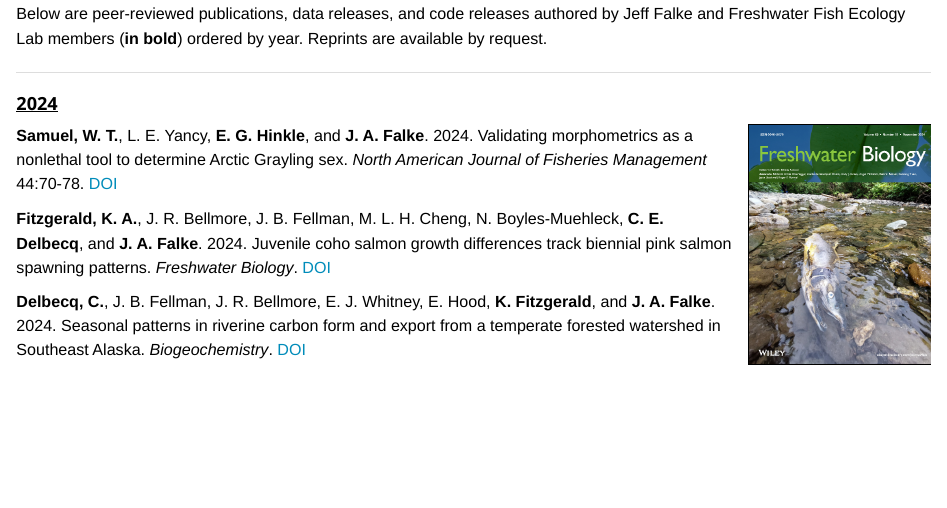
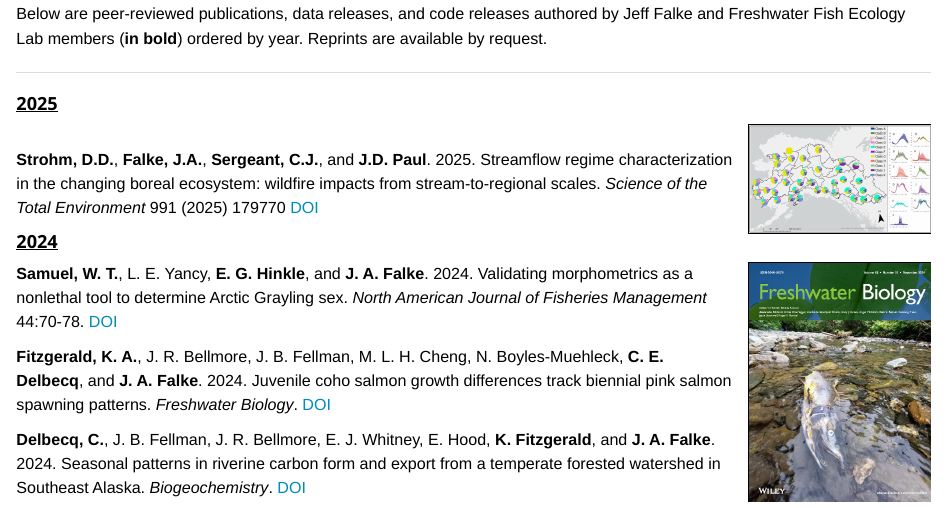
Before and after one commit to Freshwater-Fish-Ecology-Lab-UNR/ffelunr, an R Markdown document (publications.Rmd): the page in a window 1100 px wide, from 160 px down. The pictures show the output file publications.html that the author committed with the source, opened offline; library style sheets and scripts come from the installed R packages.

Commit message:
updated refs

```diff
--- a/publications.Rmd
+++ b/publications.Rmd
@@ -57,6 +57,12 @@ pre { /* Code block - determines code spacing between lines */ font-size: 14px;}
 
 Below are peer-reviewed publications, data releases, and code releases authored by Jeff Falke and Freshwater Fish Ecology Lab members (**in bold**) ordered by year. Reprints are available by request.
 <hr>
+### <u>2025</u>
+
+<img src="images/strohm.JPG" style="width:20%; border:1px solid; margin-left: 15px" align="right">
+<br>
+**Strohm, D.D.**, **Falke, J.A.**, **Sergeant, C.J.**, and **J.D. Paul**. 2025. Streamflow regime characterization in the changing boreal ecosystem: wildfire impacts from stream-to-regional scales. *Science of the Total Environment* 991 (2025) 179770 [DOI](https://doi.org/10.1016/j.scitotenv.2025.179770)
+
 ### <u>2024</u>
 
 <img src="images/fwb_cover.JPG" style="width:20%; border:1px solid; margin-left: 15px" align="right">
```
Also changed, not shown: images/strohm.jpg (added), publications.html.
